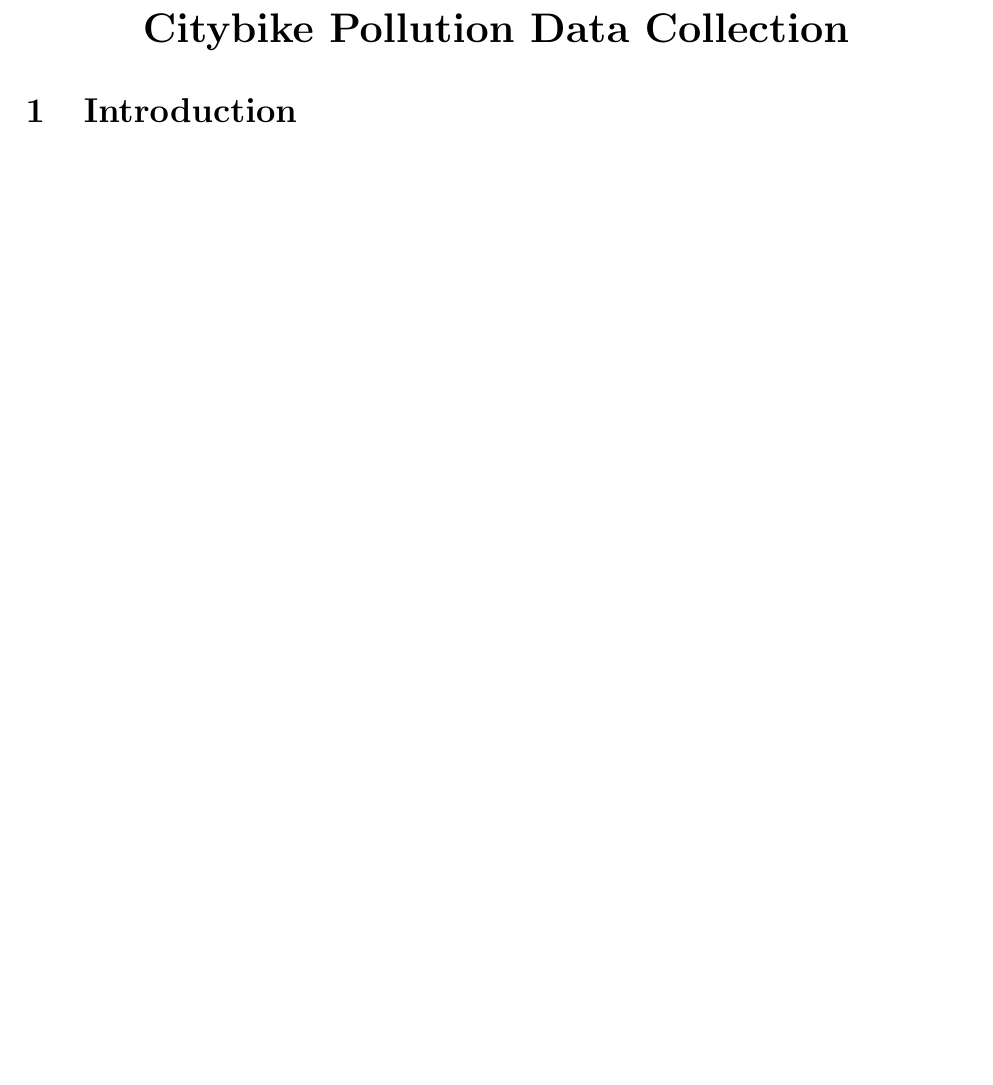
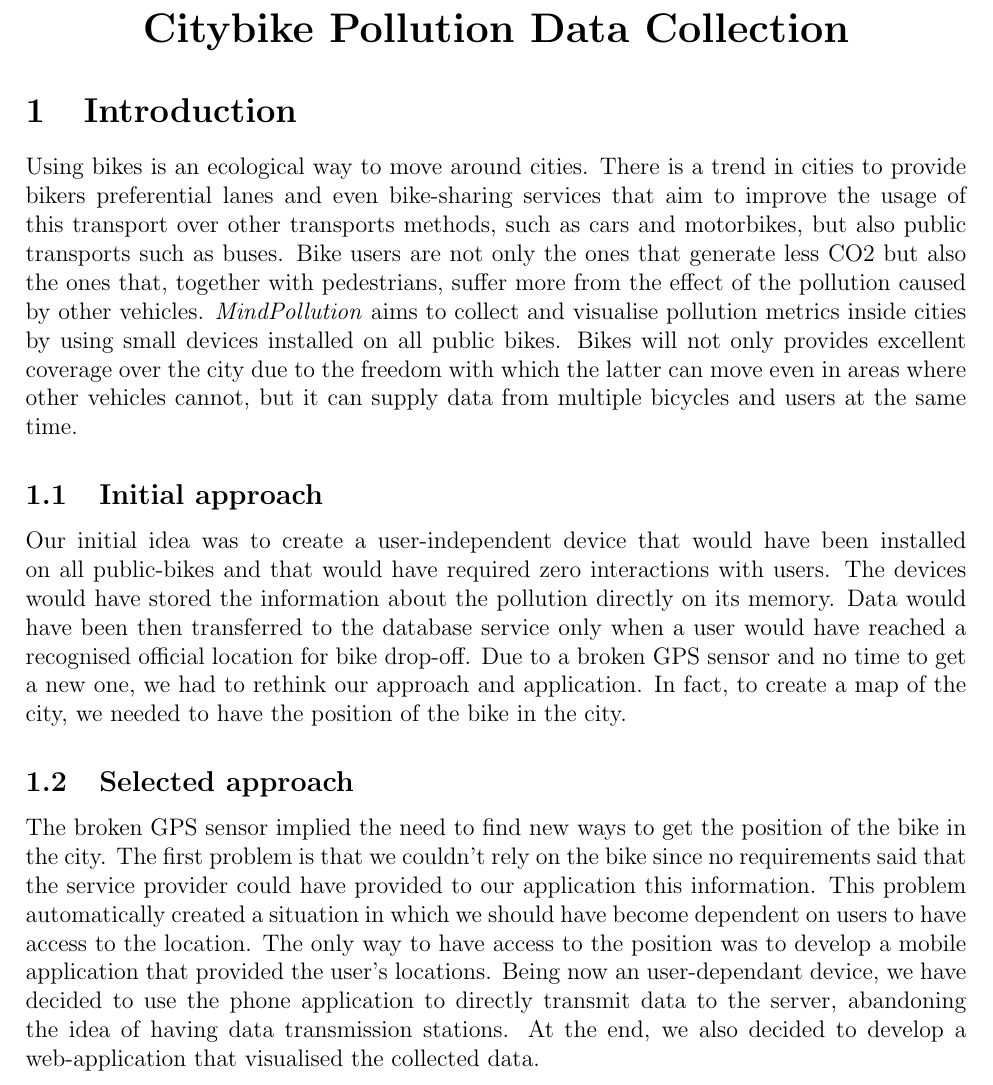
Before and after one commit to taier1/cyber-physical-project, a LaTeX document (report/report.tex): part of page 1 of 5, cut so that both start at the same text, the shorter picture padded with empty space. Compiled offline with pdfLaTeX.

Commit message:
Add introduction

```diff
--- a/report/report.tex
+++ b/report/report.tex
@@ -92,6 +92,15 @@
     \LARGE{\textbf{Citybike Pollution Data Collection}}
   \end{center}
   \section{Introduction}
+  Using bikes is an ecological way to move around cities.
+  There is a trend in cities to provide bikers preferential lanes and even bike-sharing services that aim to improve the usage of this transport over other transports methods, such as cars and motorbikes, but also public transports such as buses.
+  Bike users are not only the ones that generate less CO2 but also the ones that, together with pedestrians, suffer more from the effect of the pollution caused by other vehicles.
+  \emph{MindPollution} aims to collect and visualise pollution metrics inside cities by using small devices installed on all public bikes. Bikes will not only provides excellent coverage over the city due to the freedom with which the latter can move even in areas where other vehicles cannot, but it can supply data from multiple bicycles and users at the same time.
+
+  \subsection{Initial approach}
+  Our initial idea was to create a user-independent device that would have been installed on all public-bikes and that would have required zero interactions with users. The devices would have stored the information about the pollution directly on its memory. Data would have been then transferred to the database service only when a user would have reached a recognised official location for bike drop-off. Due to a broken GPS sensor and no time to get a new one, we had to rethink our approach and application. In fact, to create a map of the city, we needed to have the position of the bike in the city.
+  \subsection{Selected approach}
+  The broken GPS sensor implied the need to find new ways to get the position of the bike in the city. The first problem is that we couldn't rely on the bike since no requirements said that the service provider could have provided to our application this information. This problem automatically created a situation in which we should have become dependent on users to have access to the location. The only way to have access to the position was to develop a mobile application that provided the user's locations. Being now an user-dependant device, we have decided to use the phone application to directly transmit data to the server, abandoning the idea of having data transmission stations. At the end, we also decided to develop a web-application that visualised the collected data.
   \newpage
   \section{Architecture}
 
```
